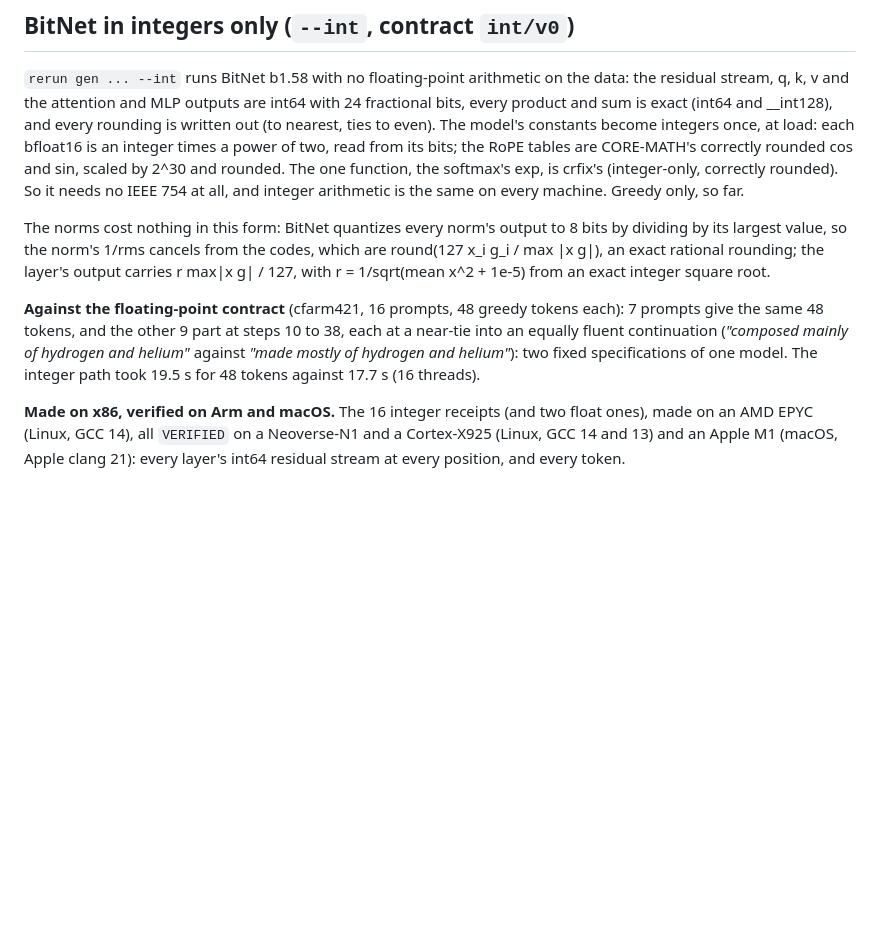
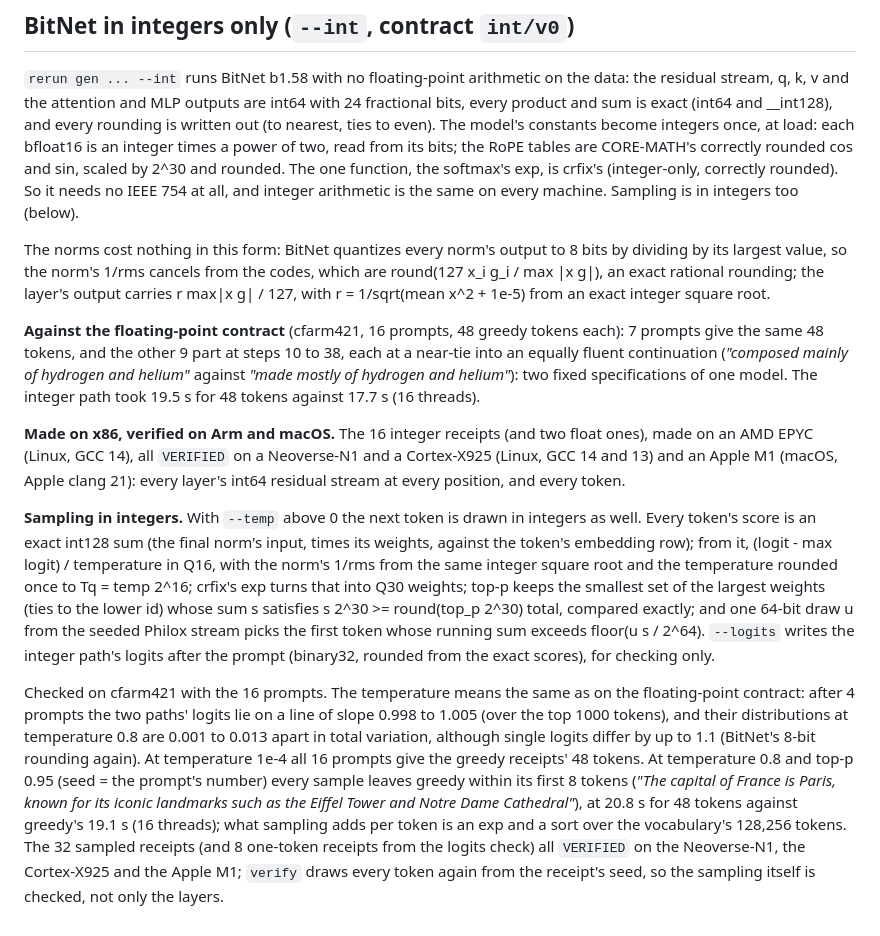
Before and after one commit to anun333/crnumerics, a Markdown page: examples/rerun/README.md, the part around the change. Rendered like a GitHub page; blank space fills up the shorter version.

Commit message:
rerun: integer sampling checked and verified on Arm and macOS
README and HISTORY: how the integer path samples; on 16 prompts the
temperature matches the floating-point contract's (logit slope 0.998 to
1.005), temperature 1e-4 gives the greedy tokens, and 32 sampled receipts
made on x86-64 verify on a Neoverse-N1, a Cortex-X925 and an Apple M1.

Co-Authored-By: Claude Opus 5.5 <noreply@anthropic.com>

```diff
--- a/examples/rerun/README.md
+++ b/examples/rerun/README.md
@@ -193,7 +193,7 @@ times a power of two, read from its bits; the RoPE tables are CORE-MATH's
 correctly rounded cos and sin, scaled by 2^30 and rounded. The one function,
 the softmax's exp, is crfix's (integer-only, correctly rounded). So it
 needs no IEEE 754 at all, and integer arithmetic is the same on every
-machine. Greedy only, so far.
+machine. Sampling is in integers too (below).
 
 The norms cost nothing in this form: BitNet quantizes every norm's output to
 8 bits by dividing by its largest value, so the norm's 1/rms cancels from the
@@ -213,3 +213,32 @@ float ones), made on an AMD EPYC (Linux, GCC 14), all `VERIFIED` on a
 Neoverse-N1 and a Cortex-X925 (Linux, GCC 14 and 13) and an Apple M1 (macOS,
 Apple clang 21): every layer's int64 residual stream at every position, and
 every token.
+
+**Sampling in integers.** With `--temp` above 0 the next token is drawn in
+integers as well. Every token's score is an exact int128 sum (the final
+norm's input, times its weights, against the token's embedding row); from
+it, (logit - max logit) / temperature in Q16, with the norm's 1/rms from the
+same integer square root and the temperature rounded once to
+Tq = temp 2^16; crfix's exp turns that into Q30 weights; top-p keeps the
+smallest set of the largest weights (ties to the lower id) whose sum s
+satisfies s 2^30 >= round(top_p 2^30) total, compared exactly; and one
+64-bit draw u from the seeded Philox stream picks the first token whose
+running sum exceeds floor(u s / 2^64). `--logits` writes the integer path's
+logits after the prompt (binary32, rounded from the exact scores), for
+checking only.
+
+Checked on cfarm421 with the 16 prompts. The temperature means the same as
+on the floating-point contract: after 4 prompts the two paths' logits lie on
+a line of slope 0.998 to 1.005 (over the top 1000 tokens), and their
+distributions at temperature 0.8 are 0.001 to 0.013 apart in total
+variation, although single logits differ by up to 1.1 (BitNet's 8-bit
+rounding again). At temperature 1e-4 all 16 prompts give the greedy
+receipts' 48 tokens. At temperature 0.8 and top-p 0.95 (seed = the prompt's
+number) every sample leaves greedy within its first 8 tokens (*"The capital
+of France is Paris, known for its iconic landmarks such as the Eiffel Tower
+and Notre Dame Cathedral"*), at 20.8 s for 48 tokens against greedy's
+19.1 s (16 threads); what sampling adds per token is an exp and a sort
+over the vocabulary's 128,256 tokens. The 32 sampled receipts (and 8
+one-token receipts from the logits check) all `VERIFIED` on the Neoverse-N1,
+the Cortex-X925 and the Apple M1; `verify` draws every token again from the
+receipt's seed, so the sampling itself is checked, not only the layers.
```
Also changed, not shown: HISTORY.md (+9 -0 lines).
